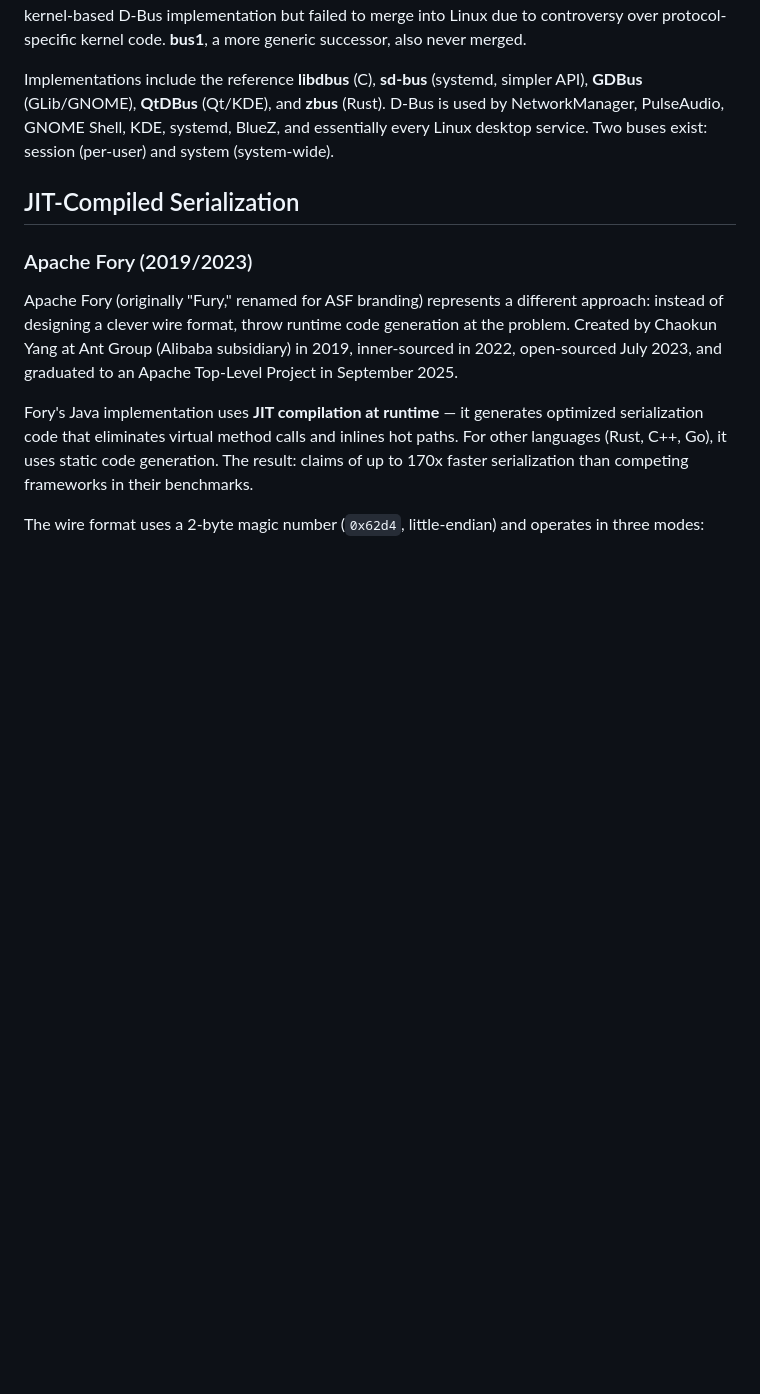
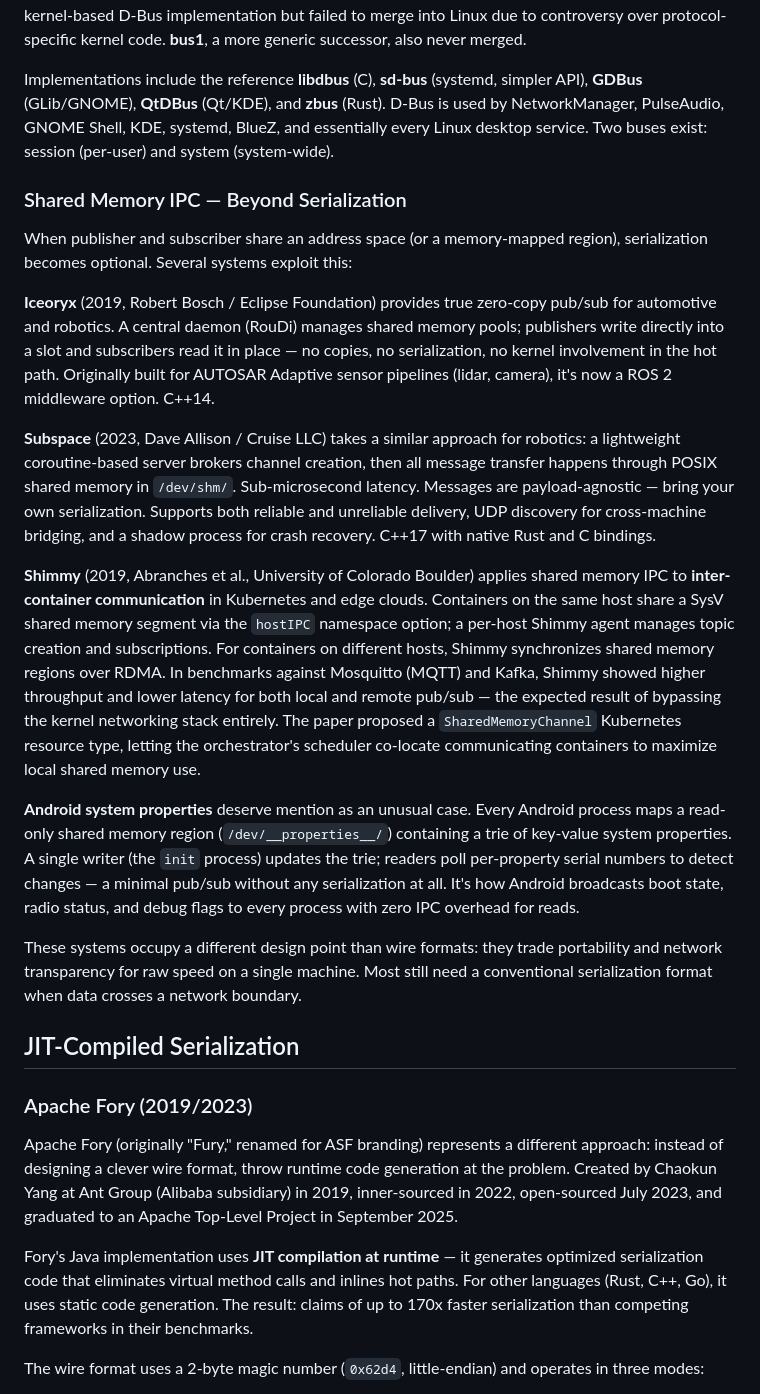
Before and after one commit to OrangeTide/the-mechanical-researcher, a Markdown page: serialization-formats/index.md, the part around the change. Rendered like a GitHub page; blank space fills up the shorter version.

Commit message:
Add shared memory IPC section to serialization formats article

```diff
--- a/serialization-formats/index.md
+++ b/serialization-formats/index.md
@@ -349,6 +349,20 @@ D-Bus uses a central **message broker** (dbus-daemon, or the faster **dbus-broke
 
 Implementations include the reference **libdbus** (C), **sd-bus** (systemd, simpler API), **GDBus** (GLib/GNOME), **QtDBus** (Qt/KDE), and **zbus** (Rust). D-Bus is used by NetworkManager, PulseAudio, GNOME Shell, KDE, systemd, BlueZ, and essentially every Linux desktop service. Two buses exist: session (per-user) and system (system-wide).
 
+### Shared Memory IPC — Beyond Serialization
+
+When publisher and subscriber share an address space (or a memory-mapped region), serialization becomes optional. Several systems exploit this:
+
+**Iceoryx** (2019, Robert Bosch / Eclipse Foundation) provides true zero-copy pub/sub for automotive and robotics. A central daemon (RouDi) manages shared memory pools; publishers write directly into a slot and subscribers read it in place — no copies, no serialization, no kernel involvement in the hot path. Originally built for AUTOSAR Adaptive sensor pipelines (lidar, camera), it's now a ROS 2 middleware option. C++14.
+
+**Subspace** (2023, Dave Allison / Cruise LLC) takes a similar approach for robotics: a lightweight coroutine-based server brokers channel creation, then all message transfer happens through POSIX shared memory in `/dev/shm/`. Sub-microsecond latency. Messages are payload-agnostic — bring your own serialization. Supports both reliable and unreliable delivery, UDP discovery for cross-machine bridging, and a shadow process for crash recovery. C++17 with native Rust and C bindings.
+
+**Shimmy** (2019, Abranches et al., University of Colorado Boulder) applies shared memory IPC to **inter-container communication** in Kubernetes and edge clouds. Containers on the same host share a SysV shared memory segment via the `hostIPC` namespace option; a per-host Shimmy agent manages topic creation and subscriptions. For containers on different hosts, Shimmy synchronizes shared memory regions over RDMA. In benchmarks against Mosquitto (MQTT) and Kafka, Shimmy showed higher throughput and lower latency for both local and remote pub/sub — the expected result of bypassing the kernel networking stack entirely. The paper proposed a `SharedMemoryChannel` Kubernetes resource type, letting the orchestrator's scheduler co-locate communicating containers to maximize local shared memory use.
+
+**Android system properties** deserve mention as an unusual case. Every Android process maps a read-only shared memory region (`/dev/__properties__/`) containing a trie of key-value system properties. A single writer (the `init` process) updates the trie; readers poll per-property serial numbers to detect changes — a minimal pub/sub without any serialization at all. It's how Android broadcasts boot state, radio status, and debug flags to every process with zero IPC overhead for reads.
+
+These systems occupy a different design point than wire formats: they trade portability and network transparency for raw speed on a single machine. Most still need a conventional serialization format when data crosses a network boundary.
+
 ## JIT-Compiled Serialization
 
 ### Apache Fory (2019/2023)
```
